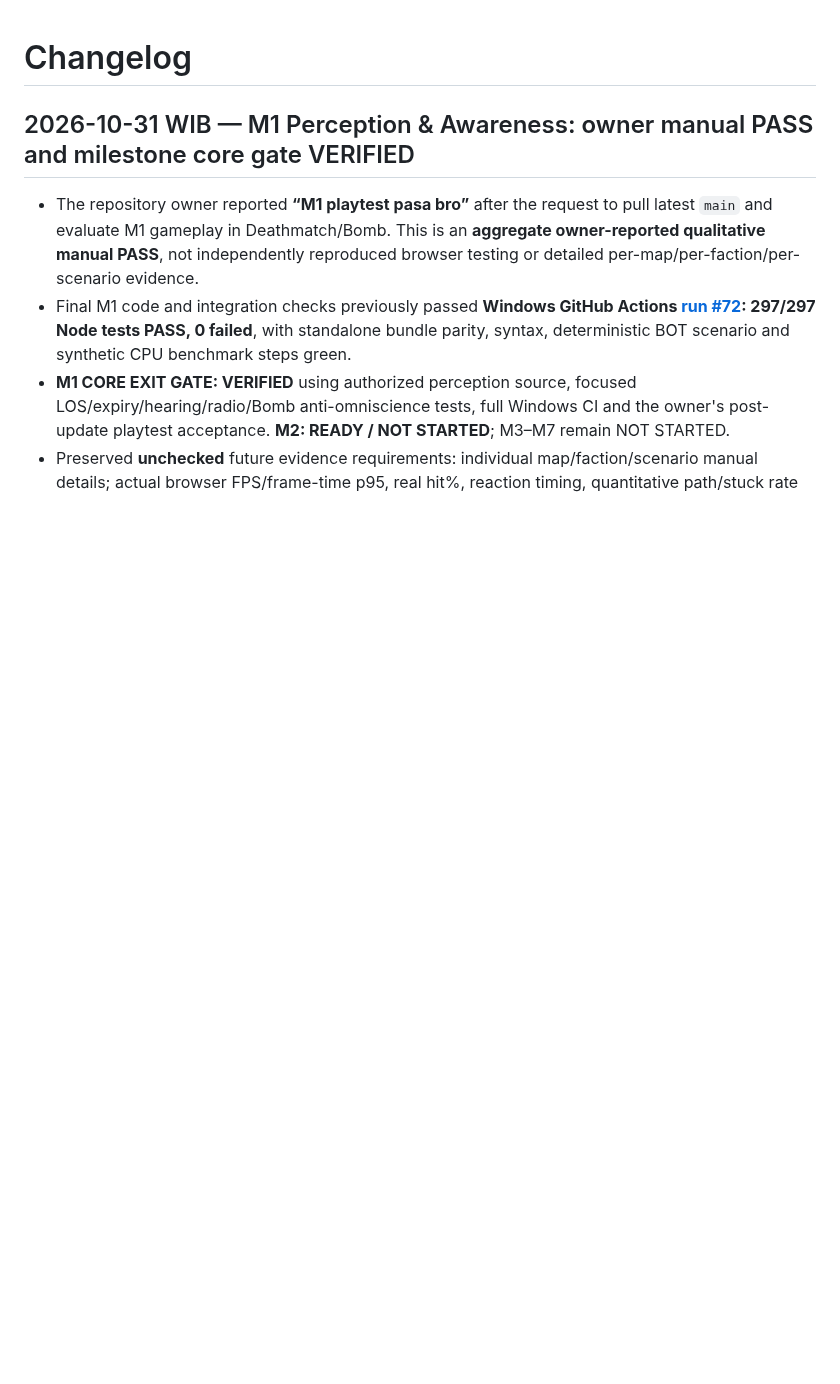
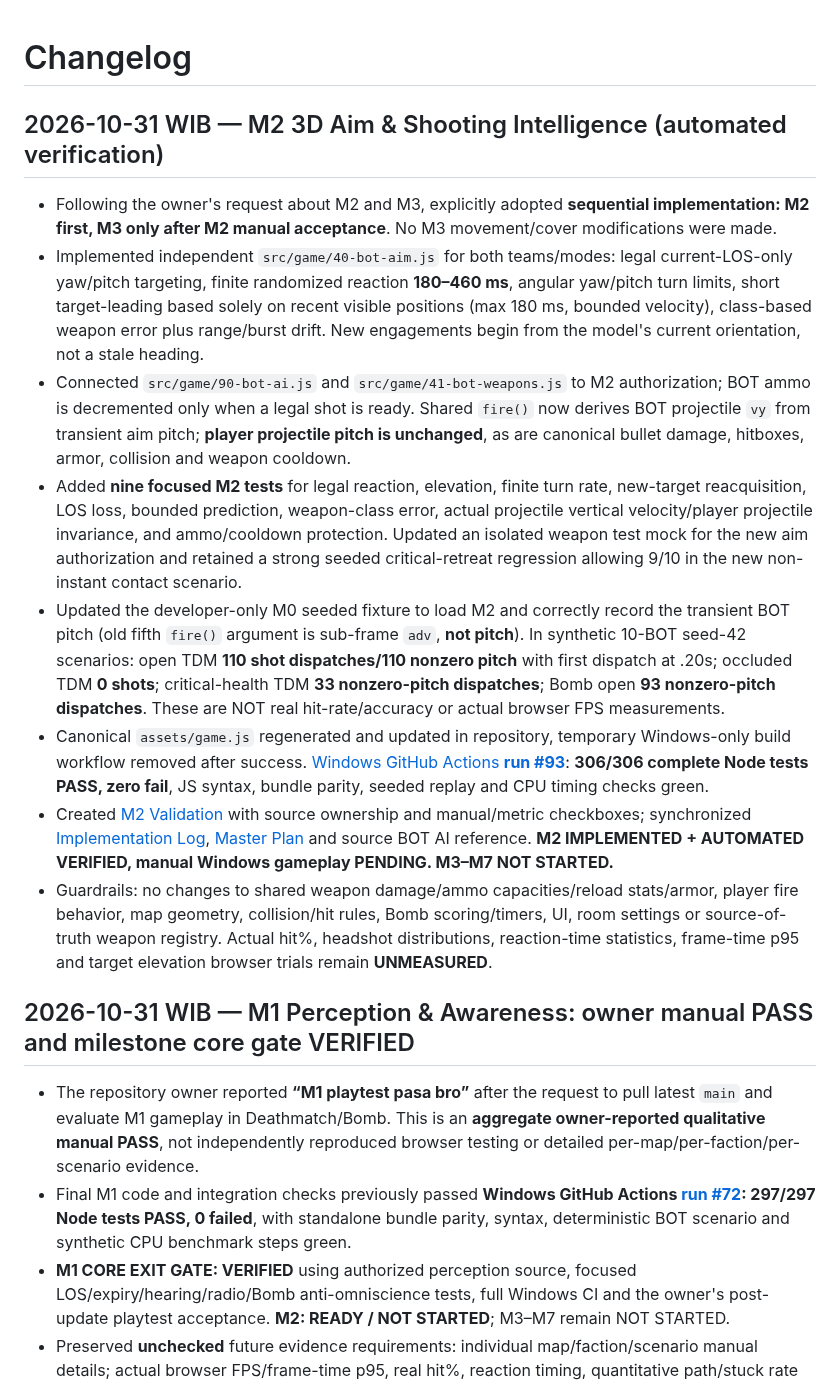
Before and after one commit to Heynode92/blockbudies, a Markdown page: CHANGELOG.md, the part around the change. Rendered like a GitHub page; blank space fills up the shorter version.

Commit message:
docs(changelog): record M2 3D aim 306-pass CI and M3 sequential gate

```diff
--- a/CHANGELOG.md
+++ b/CHANGELOG.md
@@ -1,4 +1,15 @@
 # Changelog
+
+## 2026-10-31 WIB — M2 3D Aim & Shooting Intelligence (automated verification)
+
+- Following the owner's request about M2 and M3, explicitly adopted **sequential implementation: M2 first, M3 only after M2 manual acceptance**. No M3 movement/cover modifications were made.
+- Implemented independent `src/game/40-bot-aim.js` for both teams/modes: legal current-LOS-only yaw/pitch targeting, finite randomized reaction **180–460 ms**, angular yaw/pitch turn limits, short target-leading based solely on recent visible positions (max 180 ms, bounded velocity), class-based weapon error plus range/burst drift. New engagements begin from the model's current orientation, not a stale heading.
+- Connected `src/game/90-bot-ai.js` and `src/game/41-bot-weapons.js` to M2 authorization; BOT ammo is decremented only when a legal shot is ready. Shared `fire()` now derives BOT projectile `vy` from transient aim pitch; **player projectile pitch is unchanged**, as are canonical bullet damage, hitboxes, armor, collision and weapon cooldown.
+- Added **nine focused M2 tests** for legal reaction, elevation, finite turn rate, new-target reacquisition, LOS loss, bounded prediction, weapon-class error, actual projectile vertical velocity/player projectile invariance, and ammo/cooldown protection. Updated an isolated weapon test mock for the new aim authorization and retained a strong seeded critical-retreat regression allowing 9/10 in the new non-instant contact scenario.
+- Updated the developer-only M0 seeded fixture to load M2 and correctly record the transient BOT pitch (old fifth `fire()` argument is sub-frame `adv`, **not pitch**). In synthetic 10-BOT seed-42 scenarios: open TDM **110 shot dispatches/110 nonzero pitch** with first dispatch at .20s; occluded TDM **0 shots**; critical-health TDM **33 nonzero-pitch dispatches**; Bomb open **93 nonzero-pitch dispatches**. These are NOT real hit-rate/accuracy or actual browser FPS measurements.
+- Canonical `assets/game.js` regenerated and updated in repository, temporary Windows-only build workflow removed after success. [Windows GitHub Actions **run #93**](https://github.com/Heynode92/blockbudies/actions/runs/41173731387): **306/306 complete Node tests PASS, zero fail**, JS syntax, bundle parity, seeded replay and CPU timing checks green.
+- Created [M2 Validation](docs/BOT_AI_M2_VALIDATION.md) with source ownership and manual/metric checkboxes; synchronized [Implementation Log](docs/BOT_AI_IMPLEMENTATION_LOG.md), [Master Plan](docs/BOT_AI_MASTER_PLAN.md) and source BOT AI reference. **M2 IMPLEMENTED + AUTOMATED VERIFIED, manual Windows gameplay PENDING. M3–M7 NOT STARTED.**
+- Guardrails: no changes to shared weapon damage/ammo capacities/reload stats/armor, player fire behavior, map geometry, collision/hit rules, Bomb scoring/timers, UI, room settings or source-of-truth weapon registry. Actual hit%, headshot distributions, reaction-time statistics, frame-time p95 and target elevation browser trials remain **UNMEASURED**.
 
 ## 2026-10-31 WIB — M1 Perception & Awareness: owner manual PASS and milestone core gate VERIFIED
 
```
